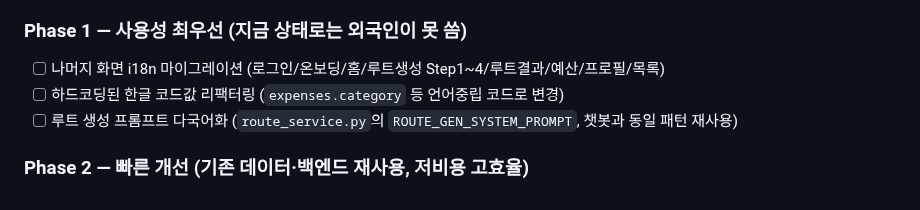
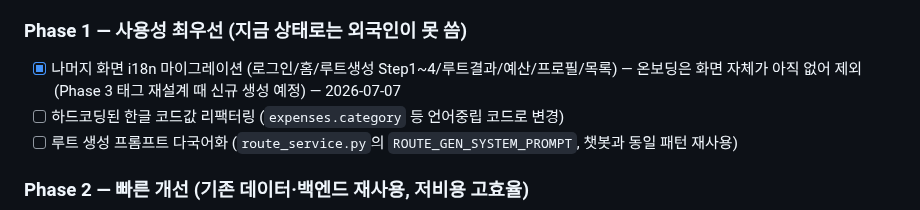
Before and after one commit to Cloumy-app/cloumy, a Markdown page: planning/milestones.md, the part around the change. GitHub-like rendering.

Commit message:
docs: 📝 [공통] milestones.md — 나머지 화면 i18n 마이그레이션 완료 반영
Phase 2.6 체크리스트에 완료 표시. 온보딩은 화면 자체가 아직 없어
이번 스코프에서 제외(Phase 3 태그 재설계 때 신규 생성 예정).

Co-Authored-By: Claude Sonnet 5 <noreply@anthropic.com>

```diff
--- a/planning/milestones.md
+++ b/planning/milestones.md
@@ -299,7 +299,7 @@ Cloumy의 핵심 가치 — AI 루트 생성 완성 (앱 확인 중심 반복
 > 위 Phase 2.5 "다음 단계" 목록을 실제 구현 순서(Phase 1~4, 11개 항목)로 구체화. docs/planning/README 반영(PR #88)을 마친 뒤 확정. 노션 플래너(`Cloumy플래너`)에 Phase별 부모 페이지 4개 + 항목별 자식 페이지 11개로 동일하게 등록함 — 각 항목 상세 배경·스코프는 해당 노션 페이지 참고.
 
 ### Phase 1 — 사용성 최우선 (지금 상태로는 외국인이 못 씀)
-- [ ] 나머지 화면 i18n 마이그레이션 (로그인/온보딩/홈/루트생성 Step1~4/루트결과/예산/프로필/목록)
+- [x] 나머지 화면 i18n 마이그레이션 (로그인/홈/루트생성 Step1~4/루트결과/예산/프로필/목록) — 온보딩은 화면 자체가 아직 없어 제외(Phase 3 태그 재설계 때 신규 생성 예정) — 2026-07-07
 - [ ] 하드코딩된 한글 코드값 리팩터링 (`expenses.category` 등 언어중립 코드로 변경)
 - [ ] 루트 생성 프롬프트 다국어화 (`route_service.py`의 `ROUTE_GEN_SYSTEM_PROMPT`, 챗봇과 동일 패턴 재사용)
 
```
